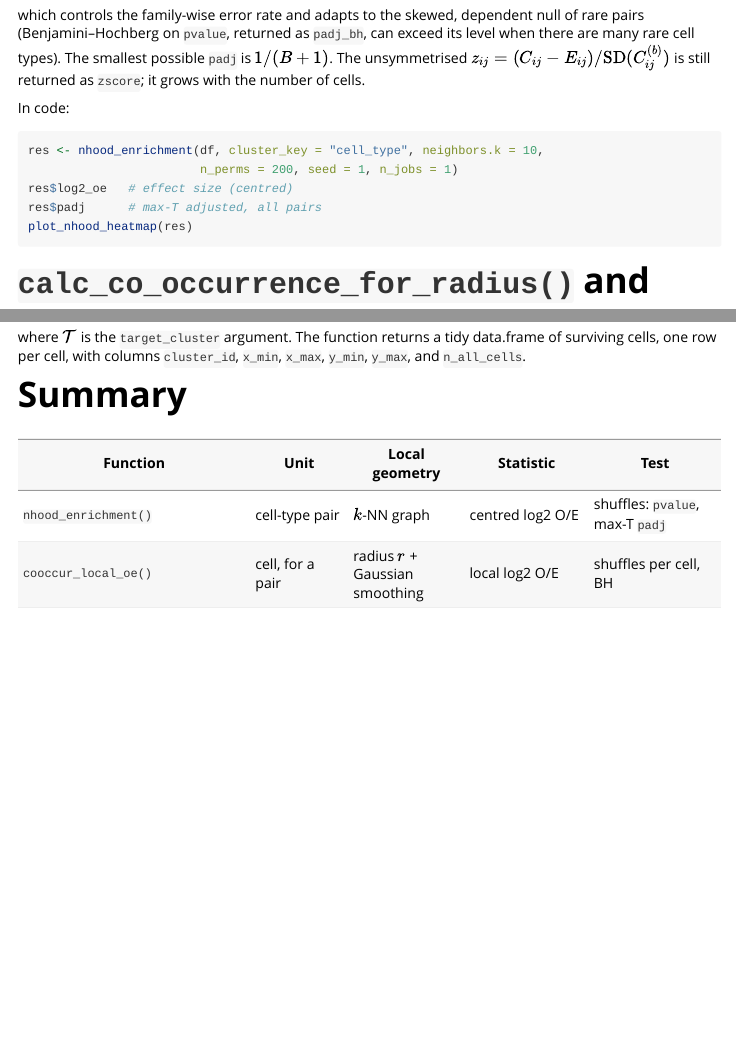
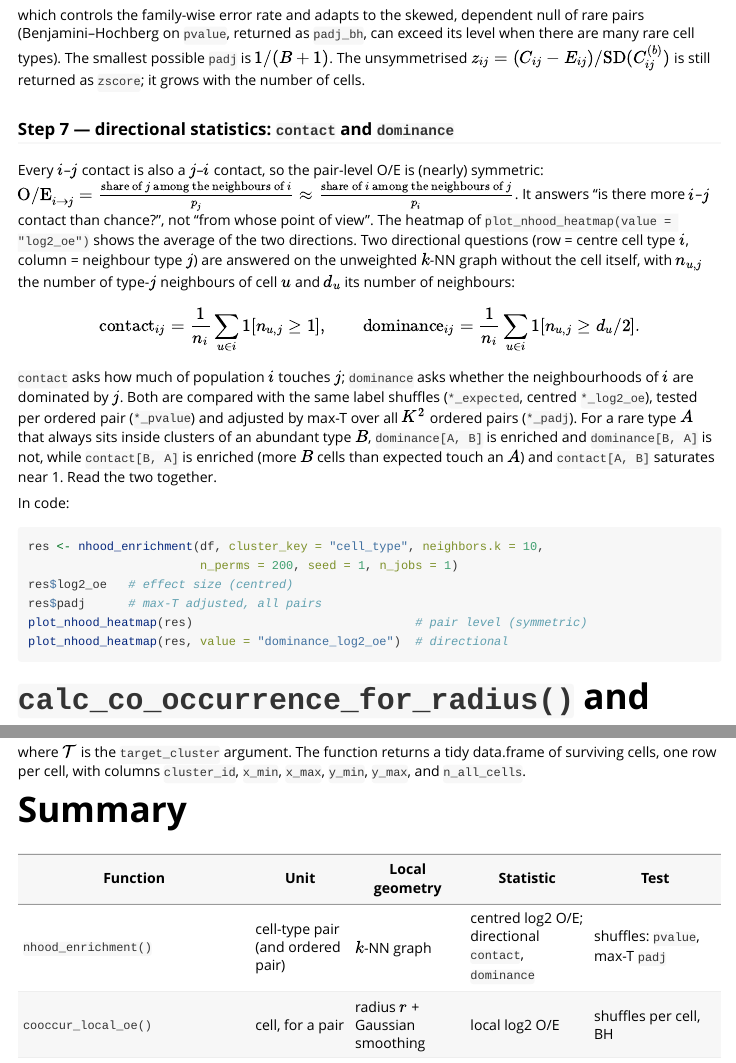
Before and after one commit to juninamo/spatialCooccur, an R Markdown document (vignettes/algorithms.Rmd): the page in a window 1100 px wide, from 3100 px down, and a second part further down, joined at a grey line. Rendered offline with R 4.5, knitr and Pandoc, with nearby package versions; long lines of code are wrapped.

Commit message:
update functions

````diff
--- a/R/group_compare_plots.R
+++ b/R/group_compare_plots.R
@@ -347,10 +353,11 @@ plot_volcano_groups <- function(compare_df,
 #'   res <- nhood_enrichment(df, cluster_key = "cell_type", neighbors.k = 10,
 #'                           n_perms = 100, seed = 1, n_jobs = 1)
 #'   plot_nhood_heatmap(res)
+#'   plot_nhood_heatmap(res, value = "dominance_log2_oe")  # directional
 #' }
 plot_nhood_heatmap <- function(res,
-                               value = c("log2_oe", "log2_oe_raw"),
-                               significance = "padj",
+                               value = c("log2_oe", "log2_oe_raw", "contact_log2_oe", "dominance_log2_oe", "contact", "dominance"),
+                               significance = NULL,
                                breaks = c(0.05, 0.01, 0.001),
                                limits = NULL,
                                show_values = TRUE,
@@ -358,3 +365,4 @@ plot_nhood_heatmap <- function(res,
   .require_ggplot2()
   value <- match.arg(value)
   triangle <- match.arg(triangle)
+  directional <- grepl("^(contact|dominance)", value)
@@ -361 +370,3 @@ plot_nhood_heatmap <- function(res,
   M <- res[[value]]
+  if (is.null(M)) stop("`res` has no '", value, "' matrix; re-run nhood_enrichment() with a current spatialCooccur.")
+  if (!directional) M <- (M + t(M)) / 2
@@ -370,14 +379,14 @@ plot_nhood_heatmap <- function(res,
     if (is.null(P)) stop("`res` has no '", significance, "' matrix.")
     p <- as.vector(P)
     breaks <- sort(breaks, decreasing = TRUE)
-    if (significance == "padj") breaks <- breaks[breaks > min(p, na.rm = TRUE) | seq_along(breaks) == 1]
+    if (grepl("padj$", significance)) breaks <- breaks[breaks > min(p, na.rm = TRUE) | seq_along(breaks) == 1]
     g$star <- vapply(p, function(v) if (is.na(v)) "" else strrep("*", sum(v < breaks)), "")
   }
-  if (triangle == "lower") g <- g[g$i >= g$j, ]
+  if (triangle == "lower" && !directional) g <- g[g$i >= g$j, ]
   g$x <- factor(lab[g$j], levels = lab)
   g$y <- factor(lab[g$i], levels = rev(lab))
   if (is.null(limits)) limits <- c(-1, 1) * max(abs(g$v), na.rm = TRUE)
-  g$txt <- if (show_values) sprintf("%.2f%s", g$v, ifelse(g$star == "", "", paste0("\n", g$star))) else g$star
+  g$txt <- if (show_values) ifelse(is.na(g$v), "n/a", sprintf("%.2f%s", g$v, ifelse(g$star == "", "", paste0("\n", g$star)))) else g$star
   sig_lab <- if (is.null(significance)) NULL else
     paste0(significance, ": ", paste(sprintf("%s < %s", vapply(seq_along(breaks), function(i) strrep("*", i), ""), breaks), collapse = ", "))
   g$fill <- pmin(pmax(g$v, limits[1]), limits[2])
@@ -385,9 +394,10 @@ plot_nhood_heatmap <- function(res,
     ggplot2::geom_tile(color = "white", linewidth = 0.4) +
     ggplot2::geom_text(ggplot2::aes(label = .data$txt), size = 3, lineheight = 0.8) +
     ggplot2::scale_fill_gradient2(low = "#2166AC", mid = "white", high = "#B2182B", midpoint = 0,
-                                  limits = limits, name = value) +
+                                  limits = limits, name = value, na.value = "grey90") +
     ggplot2::coord_equal() +
-    ggplot2::labs(x = NULL, y = NULL, caption = sig_lab) +
+    ggplot2::labs(x = if (directional) "neighbour cell type" else NULL,
+                  y = if (directional) "centre cell type" else NULL, caption = sig_lab) +
     ggplot2::theme_minimal() +
     ggplot2::theme(panel.grid = ggplot2::element_blank(),
                    axis.text.x = ggplot2::element_text(angle = 45, hjust = 1))
--- a/R/spatialCooccur_functions.R
+++ b/R/spatialCooccur_functions.R
@@ -465,6 +465,30 @@ search_interaction_spot <- function(seurat_object, fov, radius, n_min, neighbors
 # Internal: permutation null shared by nhood_enrichment() and its Seurat
 # method. Returns observed counts, permutation mean ("expected"), z-score and
 # log2(observed / expected).
+# Internal: directional neighbourhood statistics (row = centre cell type i,
+# column = neighbour cell type j; not symmetric), from the unweighted kNN graph
+# without the cell itself:
+#   contact[i, j]   = share of type-i cells with >= 1 type-j neighbour
+#   dominance[i, j] = share of type-i cells whose neighbours are at least half type j
+.directional <- function(adj, int_clust, lv) {
+  Ab <- Matrix::drop0((adj != 0) * 1)
+  Matrix::diag(Ab) <- 0
+  deg <- Matrix::rowSums(Ab)
+  j <- match(int_clust, lv); keep <- !is.na(j)
+  M <- Matrix::sparseMatrix(i = which(keep), j = j[keep], x = 1, dims = c(length(int_clust), length(lv)))
+  nb <- as.matrix(Ab %*% M)                                   # neighbours of each type, per cell
+  n_i <- Matrix::colSums(M)
+  agg <- function(hit) { P <- as.matrix(Matrix::t(M) %*% (hit * 1)) / n_i; P[n_i == 0, ] <- NA_real_; dimnames(P) <- list(lv, lv); P }
+  list(contact = agg(nb >= 1), dominance = agg(nb >= pmax(1, deg / 2)))
+}
+
+# Internal: one label shuffle -> contact counts and directional statistics from the same labels.
+.permute_both <- function(adj, int_clust, n_cls, cluster_data, transformation, lv) {
+  perm <- sample(int_clust)
+  c(list(count = compute_count(adj, int_clust_row = perm, int_clust_col = perm, n_cls, cluster_data, transformation)),
+    .directional(adj, perm, lv))
+}
+
 .nhood_permutation_core <- function(adj, cluster_data, transformation, n_perms, seed, n_jobs) {
   # Keep pre-set factor levels (e.g. harmonized across samples) so that absent
   # cell types yield NA rather than silently dropping rows / columns.
@@ -474,11 +498,13 @@ search_interaction_spot <- function(seurat_object, fov, radius, n_min, neighbors
 
   count <- compute_count(adj, int_clust_row = int_clust, int_clust_col = int_clust,
                          n_cls, cluster_data, transformation)
+  lv <- paste0("Cluster", levels(cluster_data))
+  dir_obs <- .directional(adj, int_clust, lv)
 
   .local_seed(seed)
   run_seq <- function() {
     .seed_rng(seed)
-    lapply(seq_len(n_perms), function(x) permute_clusters(adj, int_clust, n_cls, cluster_data, transformation))
+    lapply(seq_len(n_perms), function(x) .permute_both(adj, int_clust, n_cls, cluster_data, transformation, lv))
   }
   perms <- if (n_jobs <= 1L) {
     run_seq()
@@ -491,9 +517,11 @@ search_interaction_spot <- function(seurat_object, fov, radius, n_min, neighbors
     # workers do not need spatialCooccur itself to be installed.
     fn_env <- new.env(parent = baseenv())
     fn_env$compute_count <- compute_count
-    fn_env$permute_clusters <- permute_clusters
+    fn_env$.directional <- .directional
+    fn_env$.permute_both <- .permute_both
     environment(fn_env$compute_count) <- fn_env
-    environment(fn_env$permute_clusters) <- fn_env
-    worker <- function(x) fn_env$permute_clusters(adj, int_clust, n_cls, cluster_data, transformation)
+    environment(fn_env$.directional) <- fn_env
+    environment(fn_env$.permute_both) <- fn_env
+    worker <- function(x) fn_env$.permute_both(adj, int_clust, n_cls, cluster_data, transformation, lv)
     environment(worker) <- list2env(
       list(fn_env = fn_env, adj = adj, int_clust = int_clust, n_cls = n_cls,
@@ -574,5 +604,11 @@ search_interaction_spot <- function(seurat_object, fov, radius, n_min, neighbors
   padj_bh <- to_mat(stats::p.adjust(p_norm, method = "BH"))
   dimnames(log2_oe) <- dimnames(log2_oe_raw) <- dimnames(pvalue) <- dimnames(padj) <- dimnames(padj_bh) <- dimnames(count)
 
-  list(zscore = zscore, count = count, expected = perm_mean, log2_oe = log2_oe,
-       log2_oe_raw = log2_oe_raw, pvalue = pvalue, padj = padj, padj_bh = padj_bh)
+  # Directional statistics (row = centre cell type, column = neighbour type),
+  # compared with the same label shuffles; log2 O/E centred like log2_oe; one
+  # test per ordered pair, max-T over all K x K ordered pairs.
+  dir_stats <- function(obs, parts, name) {
+    PA <- simplify2array(parts); ex <- apply(PA, c(1, 2), mean); ppc <- 0.01
+    plr <- function(x) log2((x + ppc) / (ex + ppc))
+    lo <- plr(obs) - apply(simplify2array(lapply(parts, plr)), c(1, 2), mean)
+    lo[obs == 0 & ex == 0] <- NA_real_                  # not attainable, observed or by chance
@@ -578,0 +619 @@ search_interaction_spot <- function(seurat_object, fov, radius, n_min, neighbors
+    pa <- vapply(zo, function(q) if (is.na(q)) NA_real_ else (1 + sum(mx >= q)) / (length(mx) + 1), 0)
@@ -579,3 +623,9 @@ search_interaction_spot <- function(seurat_object, fov, radius, n_min, neighbors
+    names(out) <- paste0(name, c("", "_expected", "_log2_oe", "_pvalue", "_padj")); out
+  }
+  dir_out <- c(dir_stats(dir_obs$contact, dir_perm$contact, "contact"), dir_stats(dir_obs$dominance, dir_perm$dominance, "dominance"))
+
+  c(list(zscore = zscore, count = count, expected = perm_mean, log2_oe = log2_oe,
+       log2_oe_raw = log2_oe_raw, pvalue = pvalue, padj = padj, padj_bh = padj_bh), dir_out)
 }
 
 #' Neighborhood Enrichment (Seurat Method)
--- a/vignettes/algorithms.Rmd
+++ b/vignettes/algorithms.Rmd
@@ -234,6 +234,34 @@ smallest possible `padj` is $1/(B+1)$. The unsymmetrised
 $z_{ij} = (C_{ij} - E_{ij}) / \mathrm{SD}(C^{(b)}_{ij})$ is still returned
 as `zscore`; it grows with the number of cells.
 
+### Step 7 — directional statistics: `contact` and `dominance`
+
+Every $i$–$j$ contact is also a $j$–$i$ contact, so the pair-level O/E is
+(nearly) symmetric: $\mathrm{O/E}_{i\to j} = \frac{\text{share of } j
+\text{ among the neighbours of } i}{p_j} \approx \frac{\text{share of } i
+\text{ among the neighbours of } j}{p_i}$. It answers "is there more
+$i$–$j$ contact than chance?", not "from whose point of view". The heatmap of
+`plot_nhood_heatmap(value = "log2_oe")` shows the average of the two
+directions. Two directional questions (row = centre cell type $i$, column =
+neighbour type $j$) are answered on the unweighted $k$-NN graph without the
+cell itself, with $n_{u,j}$ the number of type-$j$ neighbours of cell $u$ and
+$d_u$ its number of neighbours:
+
+$$
+\mathrm{contact}_{ij} = \frac{1}{n_i}\sum_{u \in i} 1[n_{u,j} \ge 1],
+\qquad
+\mathrm{dominance}_{ij} = \frac{1}{n_i}\sum_{u \in i} 1[n_{u,j} \ge d_u / 2].
+$$
+
+`contact` asks how much of population $i$ touches $j$; `dominance` asks
+whether the neighbourhoods of $i$ are dominated by $j$. Both are compared
+with the same label shuffles (`*_expected`, centred `*_log2_oe`), tested per
+ordered pair (`*_pvalue`) and adjusted by max-T over all $K^2$ ordered pairs
+(`*_padj`). For a rare type $A$ that always sits inside clusters of an
+abundant type $B$, `dominance[A, B]` is enriched and `dominance[B, A]` is not,
+while `contact[B, A]` is enriched (more $B$ cells than expected touch an $A$)
+and `contact[A, B]` saturates near 1. Read the two together.
+
 In code:
 
 ```{r nhood_demo, eval = FALSE}
@@ -241,7 +269,8 @@ res <- nhood_enrichment(df, cluster_key = "cell_type", neighbors.k = 10,
                         n_perms = 200, seed = 1, n_jobs = 1)
 res$log2_oe   # effect size (centred)
 res$padj      # max-T adjusted, all pairs
-plot_nhood_heatmap(res)
+plot_nhood_heatmap(res)                               # pair level (symmetric)
+plot_nhood_heatmap(res, value = "dominance_log2_oe")  # directional
 ```
 
 # `calc_co_occurrence_for_radius()` and `compute_co_occurrence_ratio()`
@@ -495,7 +524,7 @@ columns `cluster_id`, `x_min`, `x_max`, `y_min`, `y_max`, and
 
 | Function | Unit | Local geometry | Statistic | Test |
 |---|---|---|---|---|
-| `nhood_enrichment()` | cell-type pair | $k$-NN graph | centred log2 O/E | shuffles: `pvalue`, max-T `padj` |
+| `nhood_enrichment()` | cell-type pair (and ordered pair) | $k$-NN graph | centred log2 O/E; directional `contact`, `dominance` | shuffles: `pvalue`, max-T `padj` |
 | `cooccur_local_oe()` | cell, for a pair | radius $r$ + Gaussian smoothing | local log2 O/E | shuffles per cell, BH |
 | `calc_co_occurrence_for_radius()` / `compute_co_occurrence_ratio()` | cell-type pair | radius $r$ | $P(j \mid i) / P(j)$ | — |
 | `cooccur_local()` | cell, for a pair | radius $r$ + graph diffusion | 0/1 indicator (sCLS) | — |
````
Also changed, not shown: NEWS.md (+10 -0 lines), README.md, R/group_compare_plots.R (15 more changed lines), R/spatialCooccur_functions.R (26 more changed lines), 3 other files.
